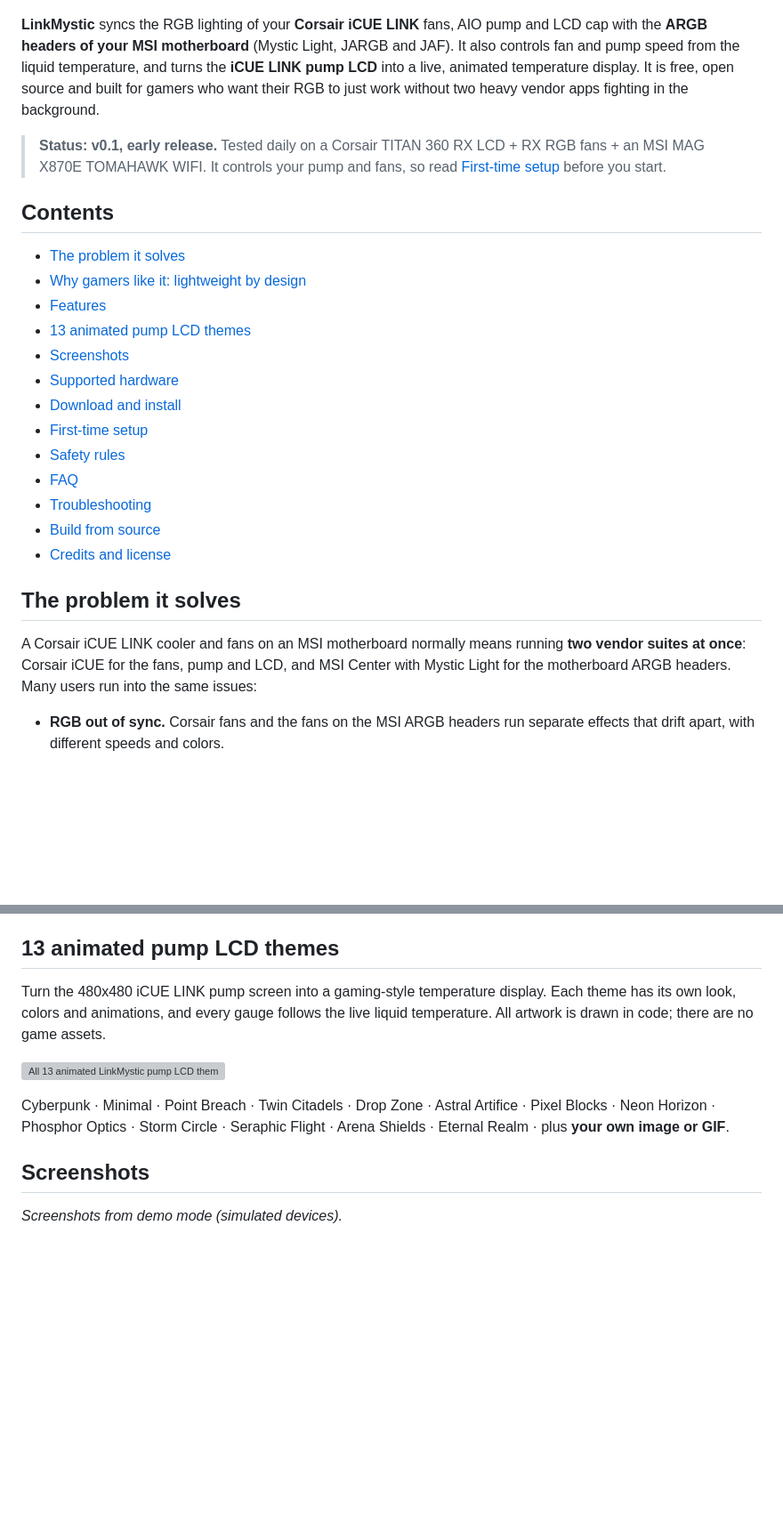
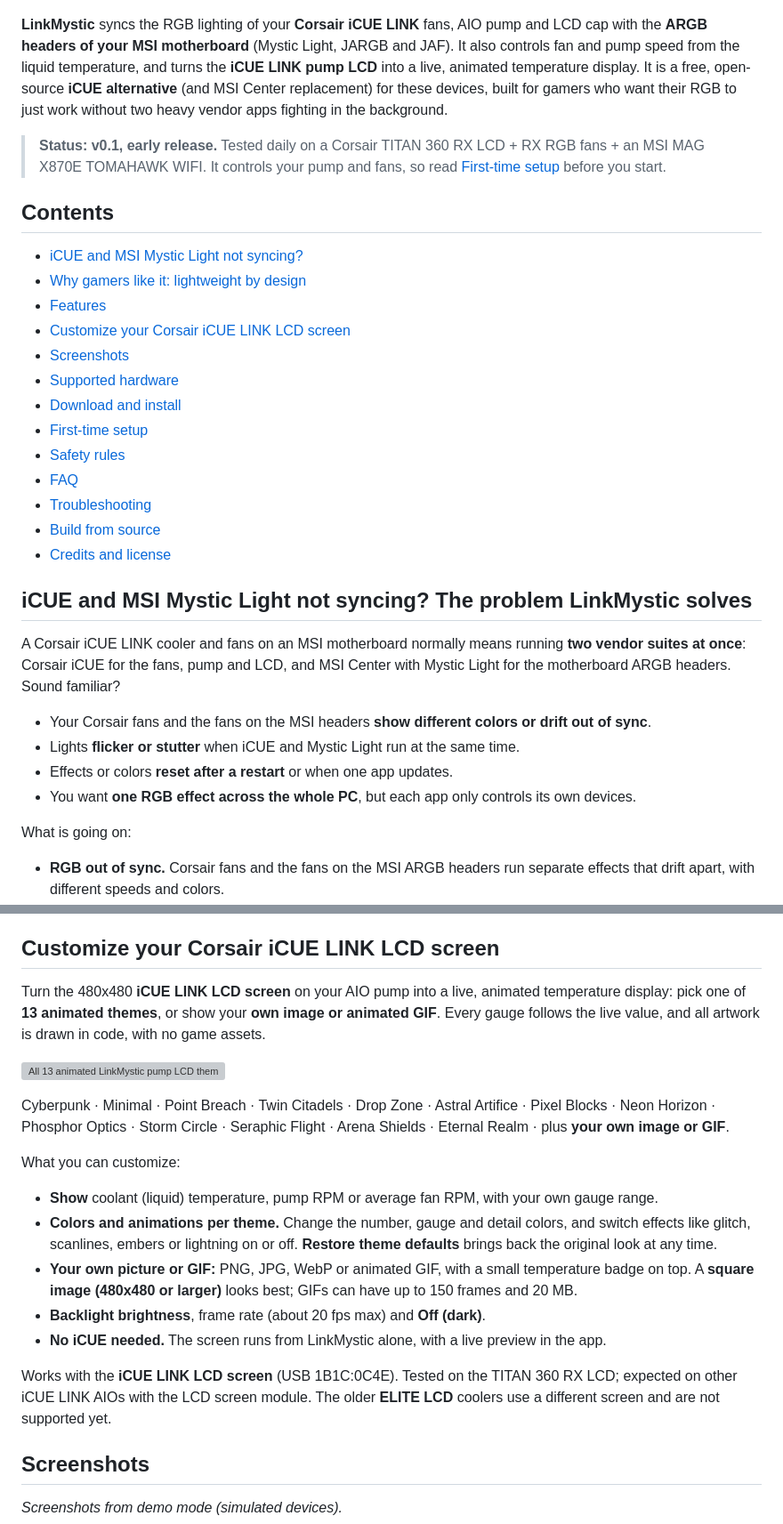
Before and after one commit to woo-jobradovic/linkmystic, a Markdown page: README.md, 2 parts joined by grey strips. Shown at 89% size. Drawn GitHub-style; blank space fills up the shorter version; grey boxes are pictures that could not be loaded.

Commit message:
README: problem-search heading and symptoms, iCUE LINK LCD customization section, 3 LCD FAQs
Co-Authored-By: Claude Opus 5.5 <noreply@anthropic.com>
Claude-Session: https://claude.ai/code/session_01AtkKQqbv7MxCKemRz7Rx5j

```diff
--- a/README.md
+++ b/README.md
@@ -13,15 +13,15 @@ One small Windows app instead of iCUE + MSI Center: synced lighting, AIO pump an
 
 ![LinkMystic dashboard: liquid temperature, pump and fan speeds, power supply watts](docs/screenshots/dash.png)
 
-**LinkMystic** syncs the RGB lighting of your **Corsair iCUE LINK** fans, AIO pump and LCD cap with the **ARGB headers of your MSI motherboard** (Mystic Light, JARGB and JAF). It also controls fan and pump speed from the liquid temperature, and turns the **iCUE LINK pump LCD** into a live, animated temperature display. It is free, open source and built for gamers who want their RGB to just work without two heavy vendor apps fighting in the background.
+**LinkMystic** syncs the RGB lighting of your **Corsair iCUE LINK** fans, AIO pump and LCD cap with the **ARGB headers of your MSI motherboard** (Mystic Light, JARGB and JAF). It also controls fan and pump speed from the liquid temperature, and turns the **iCUE LINK pump LCD** into a live, animated temperature display. It is a free, open-source **iCUE alternative** (and MSI Center replacement) for these devices, built for gamers who want their RGB to just work without two heavy vendor apps fighting in the background.
 
 > **Status: v0.1, early release.** Tested daily on a Corsair TITAN 360 RX LCD + RX RGB fans + an MSI MAG X870E TOMAHAWK WIFI. It controls your pump and fans, so read [First-time setup](#first-time-setup-important) before you start.
 
 ## Contents
-- [The problem it solves](#the-problem-it-solves)
+- [iCUE and MSI Mystic Light not syncing?](#icue-and-msi-mystic-light-not-syncing-the-problem-linkmystic-solves)
 - [Why gamers like it: lightweight by design](#why-gamers-like-it-lightweight-by-design)
 - [Features](#features)
-- [13 animated pump LCD themes](#13-animated-pump-lcd-themes)
+- [Customize your Corsair iCUE LINK LCD screen](#customize-your-corsair-icue-link-lcd-screen)
 - [Screenshots](#screenshots)
 - [Supported hardware](#supported-hardware)
 - [Download and install](#download-and-install)
@@ -32,9 +32,16 @@ One small Windows app instead of iCUE + MSI Center: synced lighting, AIO pump an
 - [Build from source](#build-from-source)
 - [Credits and license](#credits-and-license)
 
-## The problem it solves
+## iCUE and MSI Mystic Light not syncing? The problem LinkMystic solves
 
-A Corsair iCUE LINK cooler and fans on an MSI motherboard normally means running **two vendor suites at once**: Corsair iCUE for the fans, pump and LCD, and MSI Center with Mystic Light for the motherboard ARGB headers. Many users run into the same issues:
+A Corsair iCUE LINK cooler and fans on an MSI motherboard normally means running **two vendor suites at once**: Corsair iCUE for the fans, pump and LCD, and MSI Center with Mystic Light for the motherboard ARGB headers. Sound familiar?
+
+- Your Corsair fans and the fans on the MSI headers **show different colors or drift out of sync**.
+- Lights **flicker or stutter** when iCUE and Mystic Light run at the same time.
+- Effects or colors **reset after a restart** or when one app updates.
+- You want **one RGB effect across the whole PC**, but each app only controls its own devices.
+
+What is going on:
 
 - **RGB out of sync.** Corsair fans and the fans on the MSI ARGB headers run separate effects that drift apart, with different speeds and colors.
 - **The two apps fight.** Both talk to the hardware and both start with Windows. When they overlap, effects stutter, colors jump and settings get lost.
@@ -94,13 +101,22 @@ The heavy work is split so it never slows down a game:
 - **Diagnostics in one click:** copies a bug report with serial numbers hidden.
 - **Conflict detection:** if iCUE, MSI Center or another RGB tool is running, LinkMystic leaves the device alone and tells you which program to close.
 
-## 13 animated pump LCD themes
+## Customize your Corsair iCUE LINK LCD screen
 
-Turn the 480x480 iCUE LINK pump screen into a gaming-style temperature display. Each theme has its own look, colors and animations, and every gauge follows the live liquid temperature. All artwork is drawn in code; there are no game assets.
+Turn the 480x480 **iCUE LINK LCD screen** on your AIO pump into a live, animated temperature display: pick one of **13 animated themes**, or show your **own image or animated GIF**. Every gauge follows the live value, and all artwork is drawn in code, with no game assets.
 
 ![All 13 animated LinkMystic pump LCD themes, with the coolant temperature rising and falling](docs/screenshots/lcd-themes.gif)
 
 Cyberpunk · Minimal · Point Breach · Twin Citadels · Drop Zone · Astral Artifice · Pixel Blocks · Neon Horizon · Phosphor Optics · Storm Circle · Seraphic Flight · Arena Shields · Eternal Realm · plus **your own image or GIF**.
+
+What you can customize:
+- **Show** coolant (liquid) temperature, pump RPM or average fan RPM, with your own gauge range.
+- **Colors and animations per theme.** Change the number, gauge and detail colors, and switch effects like glitch, scanlines, embers or lightning on or off. **Restore theme defaults** brings back the original look at any time.
+- **Your own picture or GIF:** PNG, JPG, WebP or animated GIF, with a small temperature badge on top. A **square image (480x480 or larger)** looks best; GIFs can have up to 150 frames and 20 MB.
+- **Backlight brightness**, frame rate (about 20 fps max) and **Off (dark)**.
+- **No iCUE needed.** The screen runs from LinkMystic alone, with a live preview in the app.
+
+Works with the **iCUE LINK LCD screen** (USB 1B1C:0C4E). Tested on the TITAN 360 RX LCD; expected on other iCUE LINK AIOs with the LCD screen module. The older **ELITE LCD** coolers use a different screen and are not supported yet.
 
 ## Screenshots
 
```
Also changed, not shown: other parts of README.md (+9 -0 lines).
